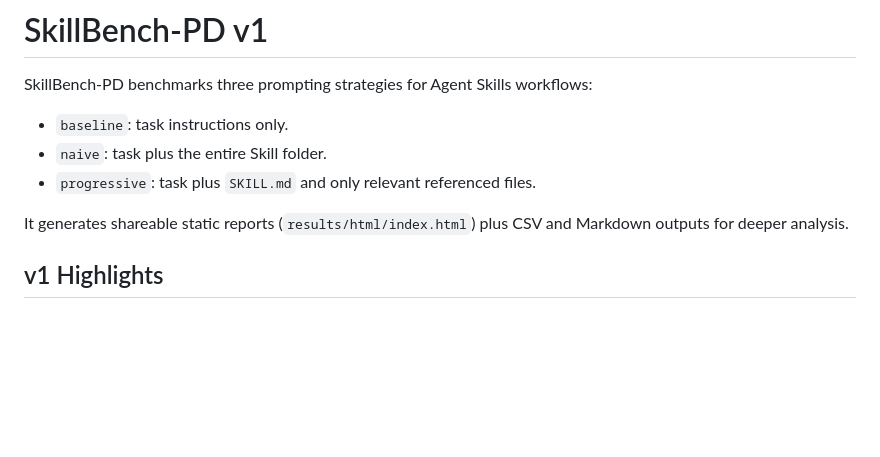
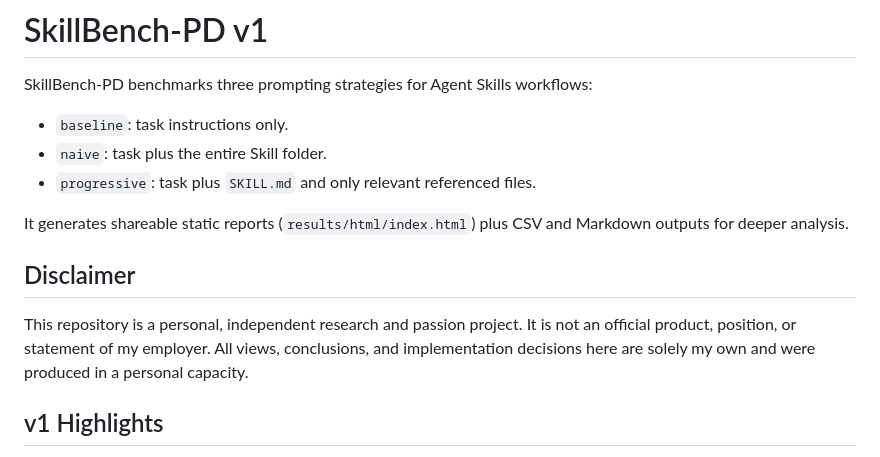
Before and after one commit to jlov7/SkillBench-PD, a Markdown page: README.md, the part around the change. Drawn GitHub-style; blank space fills up the shorter version.

Commit message:
docs: add independent research disclaimer
Clarify that the repository is a personal R&D/passion project and does not represent employer views.

Co-Authored-By: Claude <noreply@anthropic.com>

```diff
--- a/README.md
+++ b/README.md
@@ -6,6 +6,11 @@ SkillBench-PD benchmarks three prompting strategies for Agent Skills workflows:
 - `progressive`: task plus `SKILL.md` and only relevant referenced files.
 
 It generates shareable static reports (`results/html/index.html`) plus CSV and Markdown outputs for deeper analysis.
+
+## Disclaimer
+This repository is a personal, independent research and passion project.
+It is not an official product, position, or statement of my employer.
+All views, conclusions, and implementation decisions here are solely my own and were produced in a personal capacity.
 
 ## v1 Highlights
 - CLI-first benchmark runner (`skillbench-pd`) with output and provider overrides.
```
